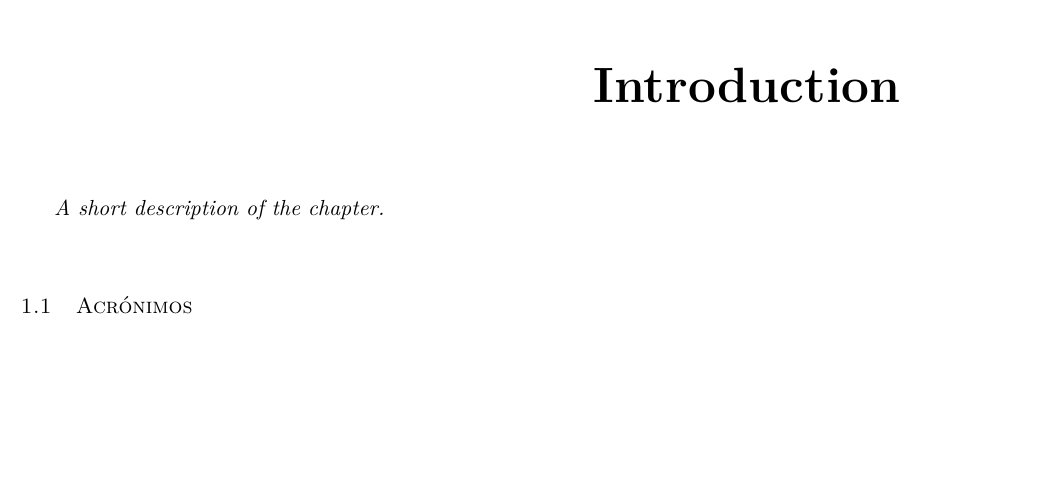
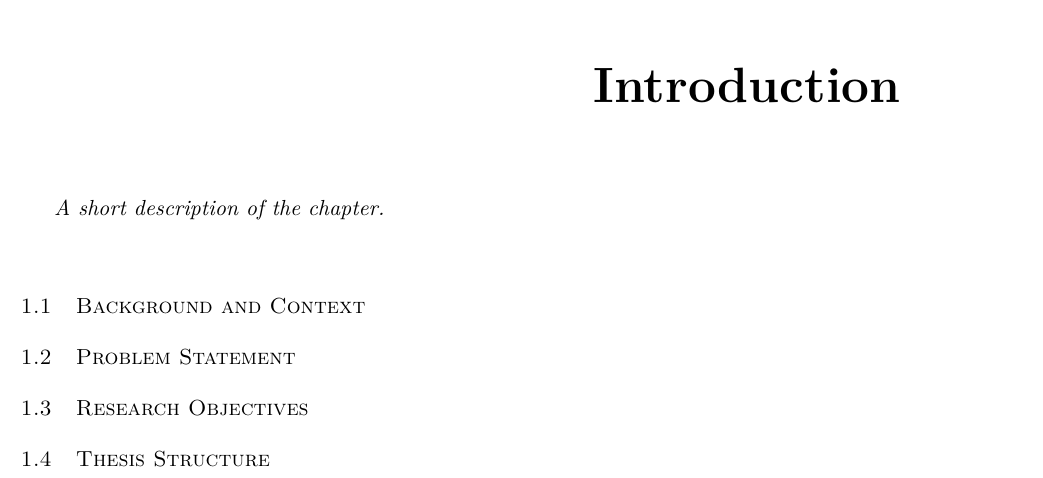
Before and after one commit to davidjosearaujo/dissertation, a LaTeX thesis (thesis/matter.tex, which reads thesis/chapters/introduction.tex): part of page 6 of 10, cut so that both start at the same text, the shorter picture padded with empty space. Compiled offline with pdfLaTeX.

Commit message:
vault backup: 2024-11-20 12:07:05

```diff
--- a/thesis/chapters/introduction.tex
+++ b/thesis/chapters/introduction.tex
@@ -5,4 +5,16 @@
 A short description of the chapter.
 \end{introduction}
 
-\section{Acrónimos}
+\section{Background and Context}
+
+% - Introduce the convergence of 5G and Wi-Fi networks as a key development in modern telecommunications.
+% - Briefly explain the 5G Service Based Architecture, incorporating Network Functions Virtualization (NFV) and Software Defined Network (SDN) technologies.
+% - Mention the various access nodes supported by the 5G system, including native 5G-NR, LTE, and non-3GPP access types.
+
+\section{Problem Statement}
+
+% -
+
+\section{Research Objectives}
+
+\section{Thesis Structure}
```
Also changed, not shown: thesis/cover.tex (+2 -2 lines).
